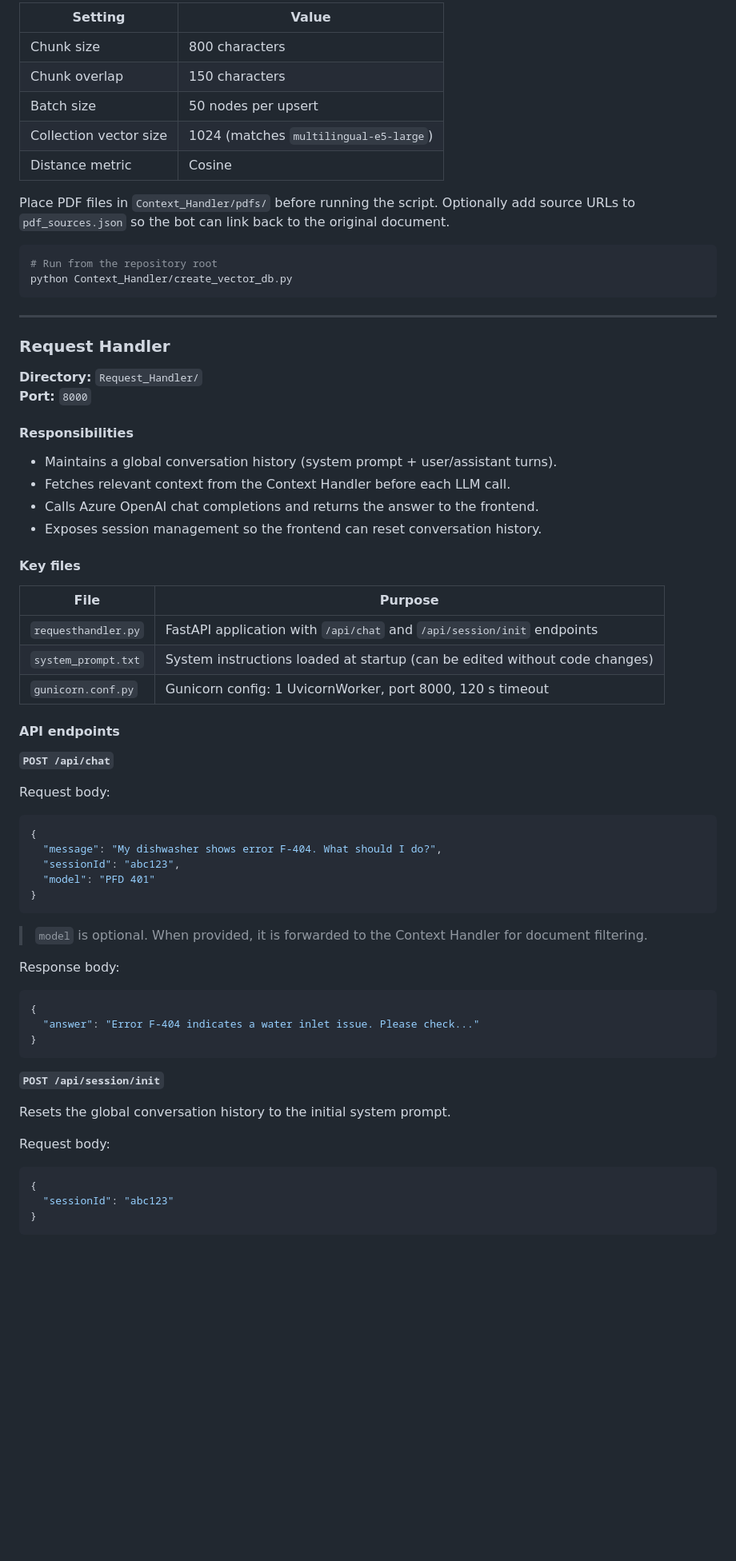
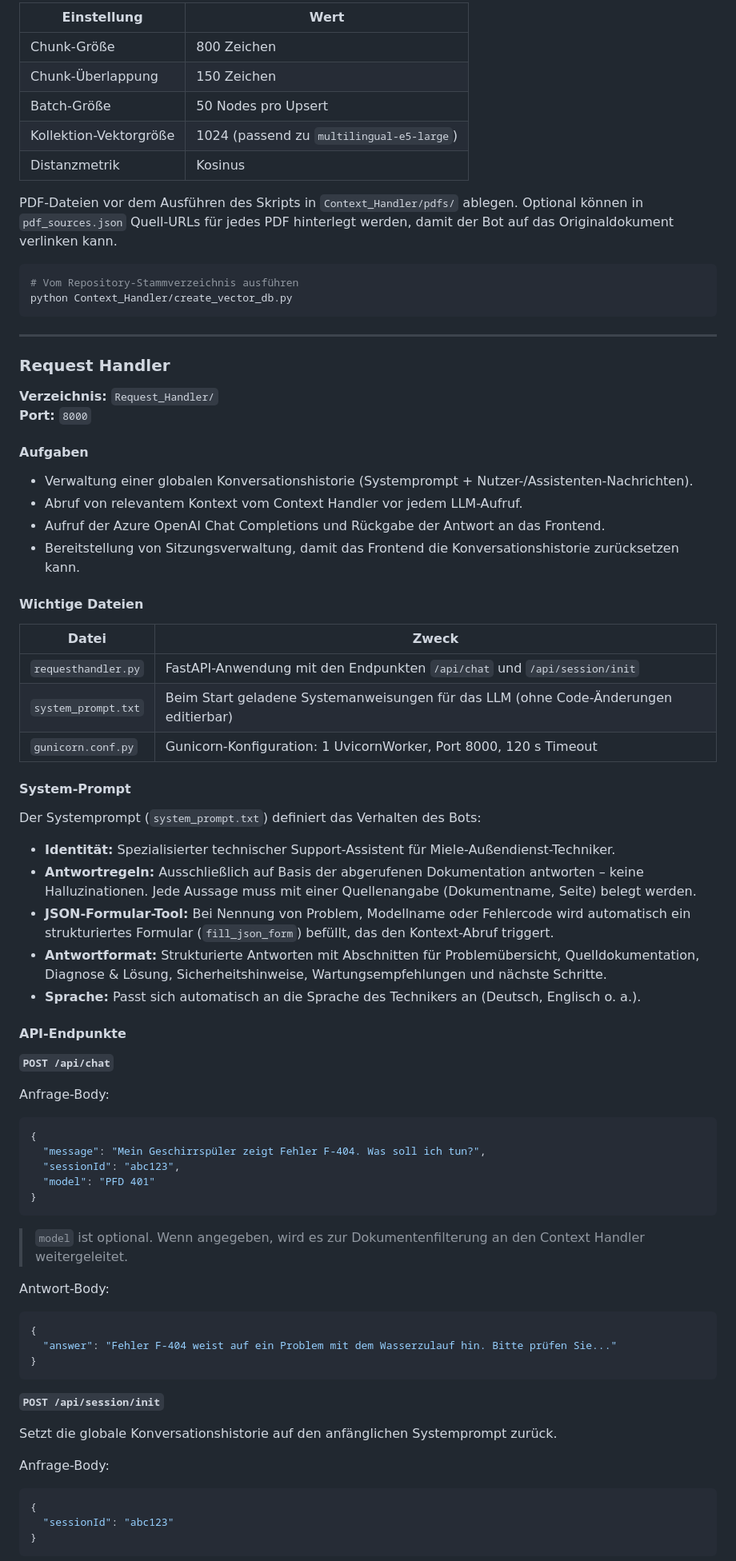
Before and after one commit to nepp205/field-service-rag-bot, a Markdown page: README.md, the part around one of its changes. Shown at 80% size. Rendered like a GitHub page; blank space fills up the shorter version.

````diff
--- a/README.md
+++ b/README.md
@@ -150,16 +152,16 @@ Run once (or whenever PDF manuals change) to populate the Qdrant collection.
 
-| Setting | Value |
-|---------|-------|
-| Chunk size | 800 characters |
-| Chunk overlap | 150 characters |
-| Batch size | 50 nodes per upsert |
-| Collection vector size | 1024 (matches `multilingual-e5-large`) |
-| Distance metric | Cosine |
+| Einstellung | Wert |
+|-------------|------|
+| Chunk-Größe | 800 Zeichen |
+| Chunk-Überlappung | 150 Zeichen |
+| Batch-Größe | 50 Nodes pro Upsert |
+| Kollektion-Vektorgröße | 1024 (passend zu `multilingual-e5-large`) |
+| Distanzmetrik | Kosinus |
 
-Place PDF files in `Context_Handler/pdfs/` before running the script. Optionally add source URLs to `pdf_sources.json` so the bot can link back to the original document.
+PDF-Dateien vor dem Ausführen des Skripts in `Context_Handler/pdfs/` ablegen. Optional können in `pdf_sources.json` Quell-URLs für jedes PDF hinterlegt werden, damit der Bot auf das Originaldokument verlinken kann.
 
 ```bash
-# Run from the repository root
+# Vom Repository-Stammverzeichnis ausführen
 python Context_Handler/create_vector_db.py
 ```
 
@@ -167,53 +169,63 @@ python Context_Handler/create_vector_db.py
 
 ### Request Handler
 
-**Directory:** `Request_Handler/`
+**Verzeichnis:** `Request_Handler/`
 **Port:** `8000`
 
-#### Responsibilities
+#### Aufgaben
 
-- Maintains a global conversation history (system prompt + user/assistant turns).
-- Fetches relevant context from the Context Handler before each LLM call.
-- Calls Azure OpenAI chat completions and returns the answer to the frontend.
-- Exposes session management so the frontend can reset conversation history.
+- Verwaltung einer globalen Konversationshistorie (Systemprompt + Nutzer-/Assistenten-Nachrichten).
+- Abruf von relevantem Kontext vom Context Handler vor jedem LLM-Aufruf.
+- Aufruf der Azure OpenAI Chat Completions und Rückgabe der Antwort an das Frontend.
+- Bereitstellung von Sitzungsverwaltung, damit das Frontend die Konversationshistorie zurücksetzen kann.
 
-#### Key files
+#### Wichtige Dateien
 
-| File | Purpose |
-|------|---------|
-| `requesthandler.py` | FastAPI application with `/api/chat` and `/api/session/init` endpoints |
-| `system_prompt.txt` | System instructions loaded at startup (can be edited without code changes) |
-| `gunicorn.conf.py` | Gunicorn config: 1 UvicornWorker, port 8000, 120 s timeout |
+| Datei | Zweck |
+|-------|-------|
+| `requesthandler.py` | FastAPI-Anwendung mit den Endpunkten `/api/chat` und `/api/session/init` |
+| `system_prompt.txt` | Beim Start geladene Systemanweisungen für das LLM (ohne Code-Änderungen editierbar) |
+| `gunicorn.conf.py` | Gunicorn-Konfiguration: 1 UvicornWorker, Port 8000, 120 s Timeout |
 
-#### API endpoints
+#### System-Prompt
+
+Der Systemprompt (`system_prompt.txt`) definiert das Verhalten des Bots:
+
+- **Identität:** Spezialisierter technischer Support-Assistent für Miele-Außendienst-Techniker.
+- **Antwortregeln:** Ausschließlich auf Basis der abgerufenen Dokumentation antworten – keine Halluzinationen. Jede Aussage muss mit einer Quellenangabe (Dokumentname, Seite) belegt werden.
+- **JSON-Formular-Tool:** Bei Nennung von Problem, Modellname oder Fehlercode wird automatisch ein strukturiertes Formular (`fill_json_form`) befüllt, das den Kontext-Abruf triggert.
+- **Antwortformat:** Strukturierte Antworten mit Abschnitten für Problemübersicht, Quelldokumentation, Diagnose & Lösung, Sicherheitshinweise, Wartungsempfehlungen und nächste Schritte.
+- **Sprache:** Passt sich automatisch an die Sprache des Technikers an (Deutsch, Englisch o. a.).
+
+#### API-Endpunkte
 
 **`POST /api/chat`**
 
-Request body:
+Anfrage-Body:
 
 ```json
 {
-  "message": "My dishwasher shows error F-404. What should I do?",
+  "message": "Mein Geschirrspüler zeigt Fehler F-404. Was soll ich tun?",
   "sessionId": "abc123",
   "model": "PFD 401"
 }
 ```
 
-> `model` is optional. When provided, it is forwarded to the Context Handler for document filtering.
+> `model` ist optional. Wenn angegeben, wird es zur Dokumentenfilterung an den Context Handler weitergeleitet.
 
-Response body:
+Antwort-Body:
 
 ```json
 {
-  "answer": "Error F-404 indicates a water inlet issue. Please check..."
+  "answer": "Fehler F-404 weist auf ein Problem mit dem Wasserzulauf hin. Bitte prüfen Sie..."
 }
 ```
 
 **`POST /api/session/init`**
 
-Resets the global conversation history to the initial system prompt.
+Setzt die globale Konversationshistorie auf den anfänglichen Systemprompt zurück.
 
-Request body:
+Anfrage-Body:
 
 ```json
 {
````
Also changed, not shown: other parts of README.md (+174 -166 lines).
